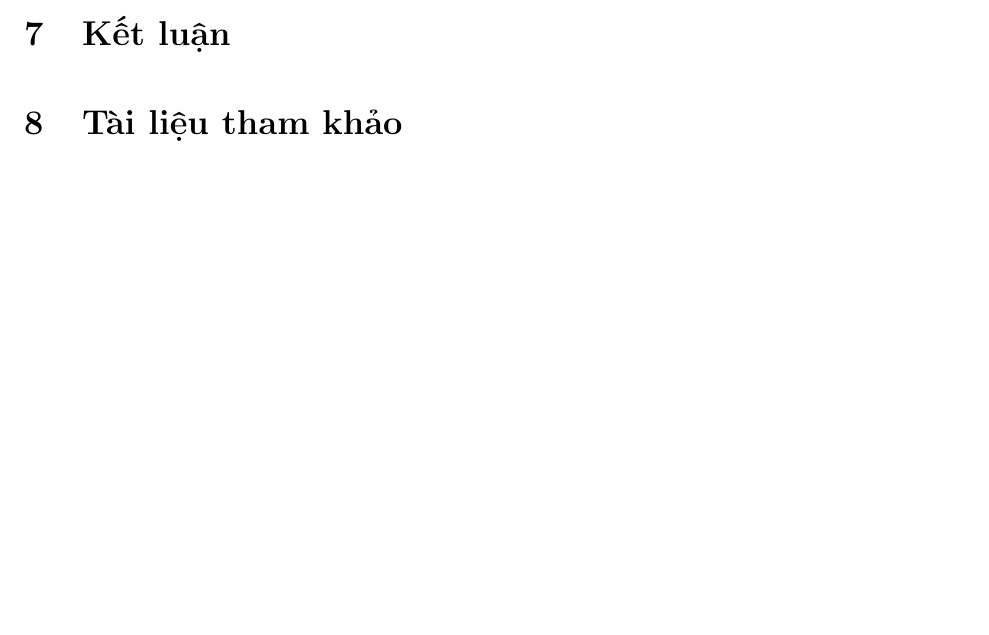
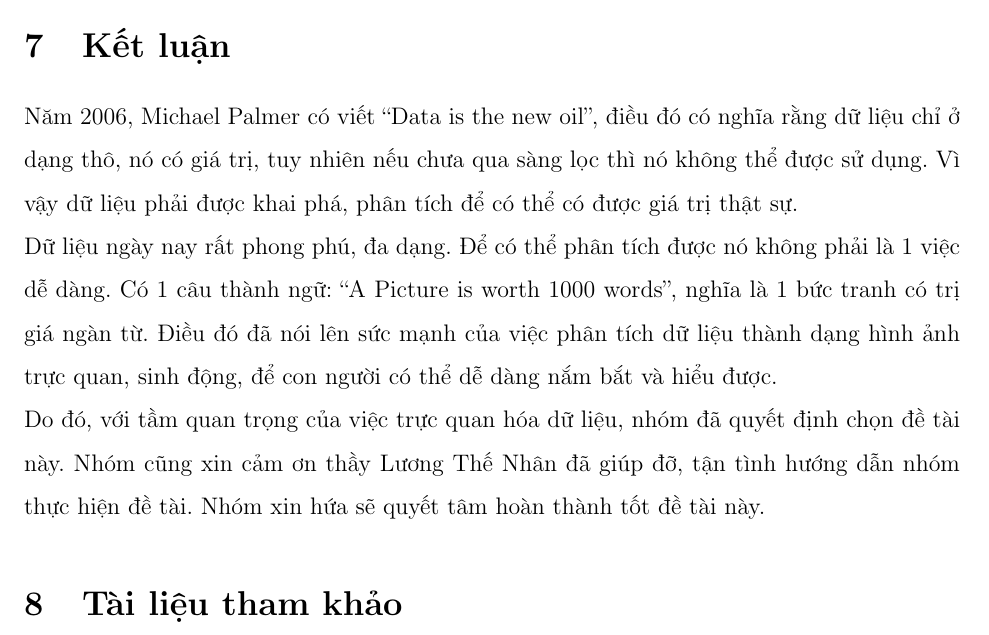
Before and after one commit to csethanhcong/C9js, a LaTeX document (report/Latex/temp.tex): part of page 28 of 29 before the commit and part of page 28 of 30 after it, cut so that both start at the same text, the shorter picture padded with empty space. Compiled offline with pdfLaTeX.

Commit message:
them ket luan

```diff
--- a/report/Latex/temp.tex
+++ b/report/Latex/temp.tex
@@ -518,6 +518,11 @@ Kế hoạch dự kiến thực hiện trong giai đoạn luận văn tốt nghi
 
 
 \section{Kết luận}
+Năm 2006, Michael Palmer có viết “Data is the new oil”, điều đó có nghĩa rằng dữ liệu chỉ ở dạng thô, nó có giá trị, tuy nhiên nếu chưa qua sàng lọc thì nó không thể được sử dụng. Vì vậy dữ liệu phải được khai phá, phân tích để có thể có được giá trị thật sự.
+
+Dữ liệu ngày nay rất phong phú, đa dạng. Để có thể phân tích được nó không phải là 1 việc dễ dàng. Có 1 câu thành ngữ: “A Picture is worth 1000 words”, nghĩa là 1 bức tranh có trị giá ngàn từ. Điều đó đã nói lên sức mạnh của việc phân tích dữ liệu thành dạng hình ảnh trực quan, sinh động, để con người có thể dễ dàng nắm bắt và hiểu được.
+
+Do đó, với tầm quan trọng của việc trực quan hóa dữ liệu, nhóm đã quyết định chọn đề tài này. Nhóm cũng xin cảm ơn thầy Lương Thế Nhân đã giúp đỡ, tận tình hướng dẫn nhóm thực hiện đề tài. Nhóm xin hứa sẽ quyết tâm hoàn thành tốt đề tài này.
 
 \section{Tài liệu tham khảo}
 \begin{thebibliography}{}
```
Also changed, not shown: report/Latex/temp.pdf, 1 other file.
